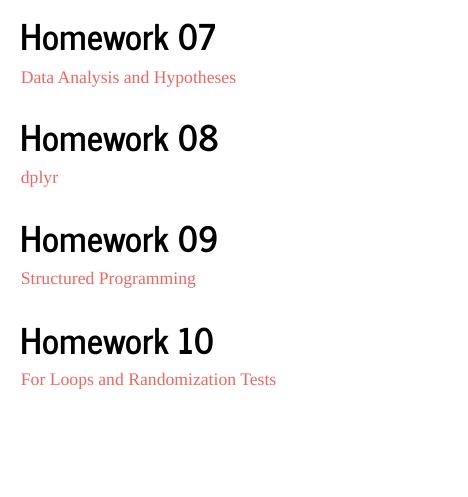
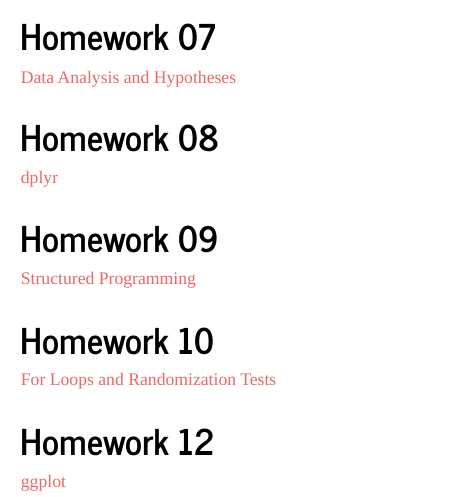
Before and after one commit to HVCray/CrayBio381, an R Markdown document (index.Rmd): the page in a window 1100 px wide, from 560 px down. The pictures show the output file index.html that the author committed with the source, opened offline.

Commit message:
Uploading HW 12

```diff
--- a/index.Rmd
+++ b/index.Rmd
@@ -33,3 +33,9 @@
 
 ## Homework 10
 [For Loops and Randomization Tests](Homework_10.html)
+
+
+
+
+## Homework 12
+[ggplot](Homework_12.html)
```
Also changed, not shown: index.html.
